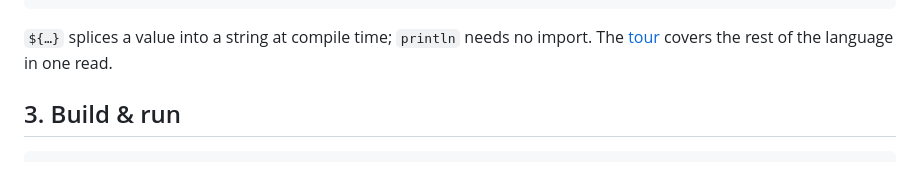
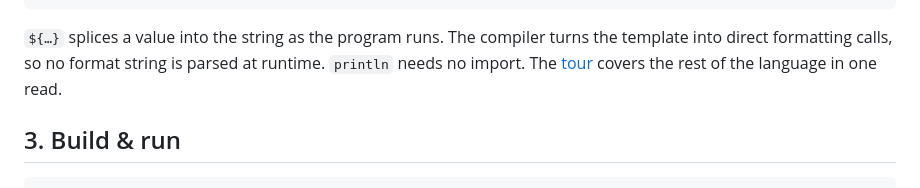
Before and after one commit to cosmic-canopy/kama, a Markdown page: docs/GETTING_STARTED.md, the part around the change. Drawn GitHub-style.

````diff
--- a/docs/GETTING_STARTED.md
+++ b/docs/GETTING_STARTED.md
@@ -70,7 +70,8 @@ fn int32 main()
 }
 ```
 
-`${…}` splices a value into a string at compile time; `println` needs no import. The
+`${…}` splices a value into the string as the program runs. The compiler turns the template into direct
+formatting calls, so no format string is parsed at runtime. `println` needs no import. The
 [tour](tour.md) covers the rest of the language in one read.
 
 ## 3. Build & run
````
Also changed, not shown: docs/tour.md (+2 -1 lines).
